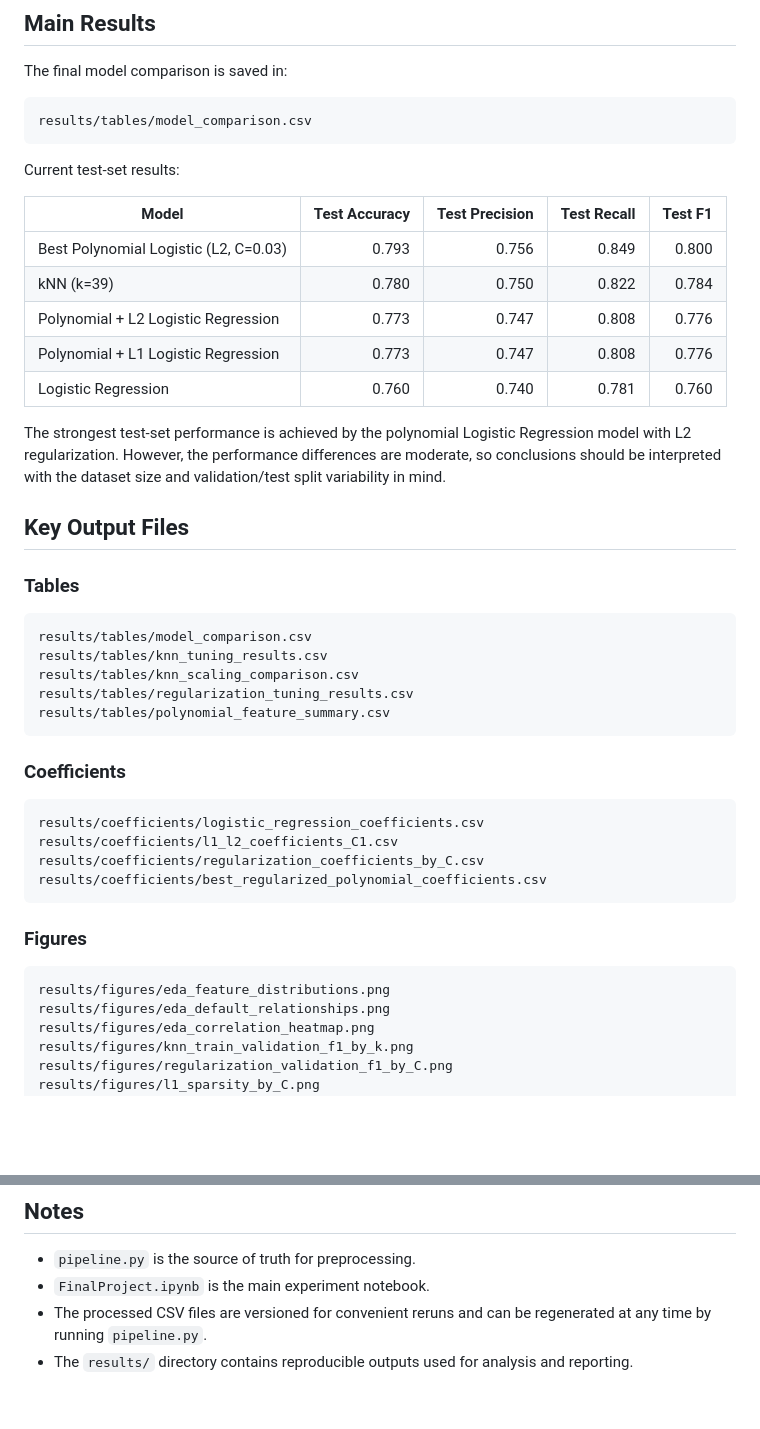
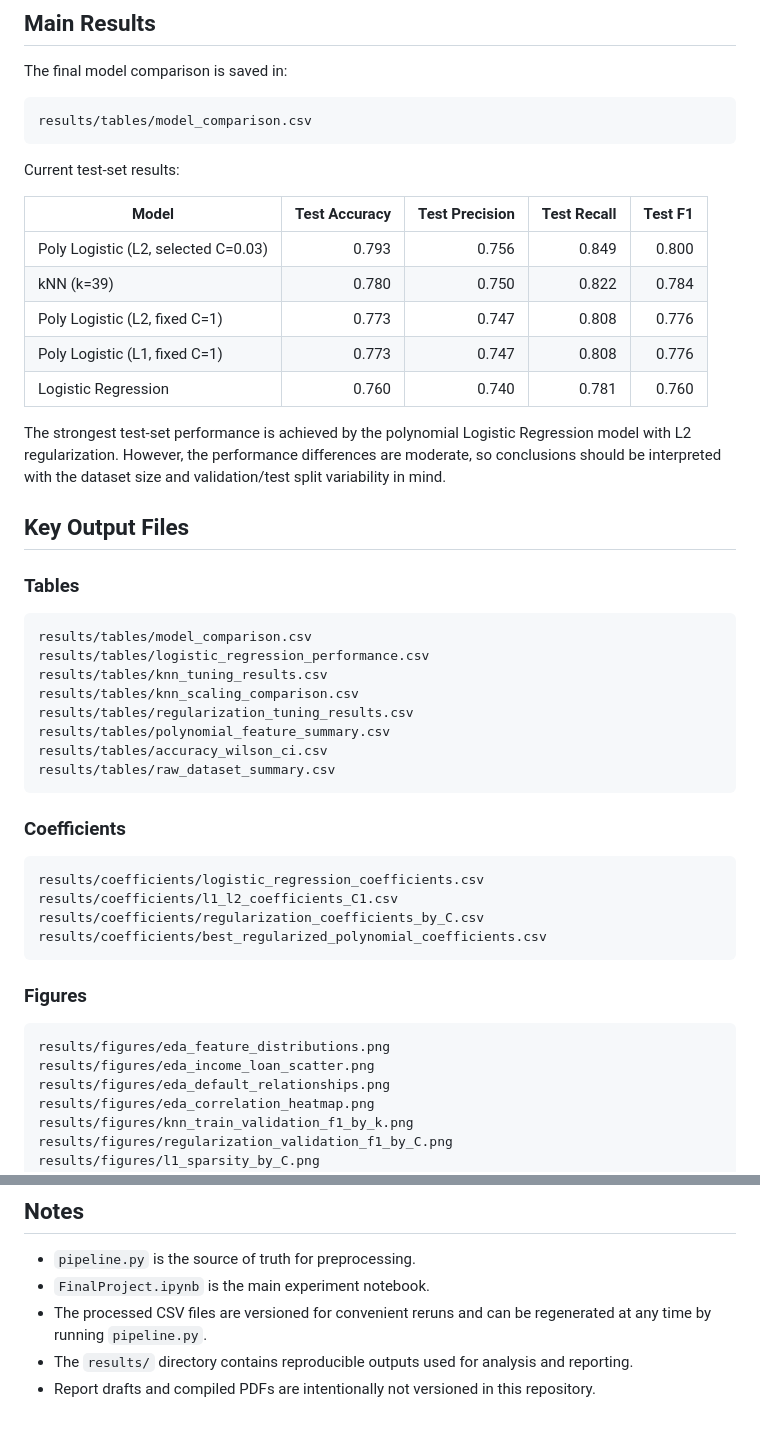
Before and after one commit to junfengn-ctrl/PHYS-515-Project, a Markdown page: README.md, 2 parts joined by grey strips. Drawn GitHub-style; blank space fills up the shorter version.

Commit message:
Update README for final project outputs

````diff
--- a/README.md
+++ b/README.md
@@ -138,10 +138,10 @@ Current test-set results:
 
 | Model | Test Accuracy | Test Precision | Test Recall | Test F1 |
 |---|---:|---:|---:|---:|
-| Best Polynomial Logistic (L2, C=0.03) | 0.793 | 0.756 | 0.849 | 0.800 |
+| Poly Logistic (L2, selected C=0.03) | 0.793 | 0.756 | 0.849 | 0.800 |
 | kNN (k=39) | 0.780 | 0.750 | 0.822 | 0.784 |
-| Polynomial + L2 Logistic Regression | 0.773 | 0.747 | 0.808 | 0.776 |
-| Polynomial + L1 Logistic Regression | 0.773 | 0.747 | 0.808 | 0.776 |
+| Poly Logistic (L2, fixed C=1) | 0.773 | 0.747 | 0.808 | 0.776 |
+| Poly Logistic (L1, fixed C=1) | 0.773 | 0.747 | 0.808 | 0.776 |
 | Logistic Regression | 0.760 | 0.740 | 0.781 | 0.760 |
 
 The strongest test-set performance is achieved by the polynomial Logistic Regression model with L2 regularization. However, the performance differences are moderate, so conclusions should be interpreted with the dataset size and validation/test split variability in mind.
@@ -152,10 +152,13 @@ The strongest test-set performance is achieved by the polynomial Logistic Regres
 
 ```text
 results/tables/model_comparison.csv
+results/tables/logistic_regression_performance.csv
 results/tables/knn_tuning_results.csv
 results/tables/knn_scaling_comparison.csv
 results/tables/regularization_tuning_results.csv
 results/tables/polynomial_feature_summary.csv
+results/tables/accuracy_wilson_ci.csv
+results/tables/raw_dataset_summary.csv
 ```
 
 ### Coefficients
@@ -171,6 +174,7 @@ results/coefficients/best_regularized_polynomial_coefficients.csv
 
 ```text
 results/figures/eda_feature_distributions.png
+results/figures/eda_income_loan_scatter.png
 results/figures/eda_default_relationships.png
 results/figures/eda_correlation_heatmap.png
 results/figures/knn_train_validation_f1_by_k.png
@@ -194,3 +198,4 @@ results/figures/model_comparison_test_f1.png
 - `FinalProject.ipynb` is the main experiment notebook.
 - The processed CSV files are versioned for convenient reruns and can be regenerated at any time by running `pipeline.py`.
 - The `results/` directory contains reproducible outputs used for analysis and reporting.
+- Report drafts and compiled PDFs are intentionally not versioned in this repository.
````
